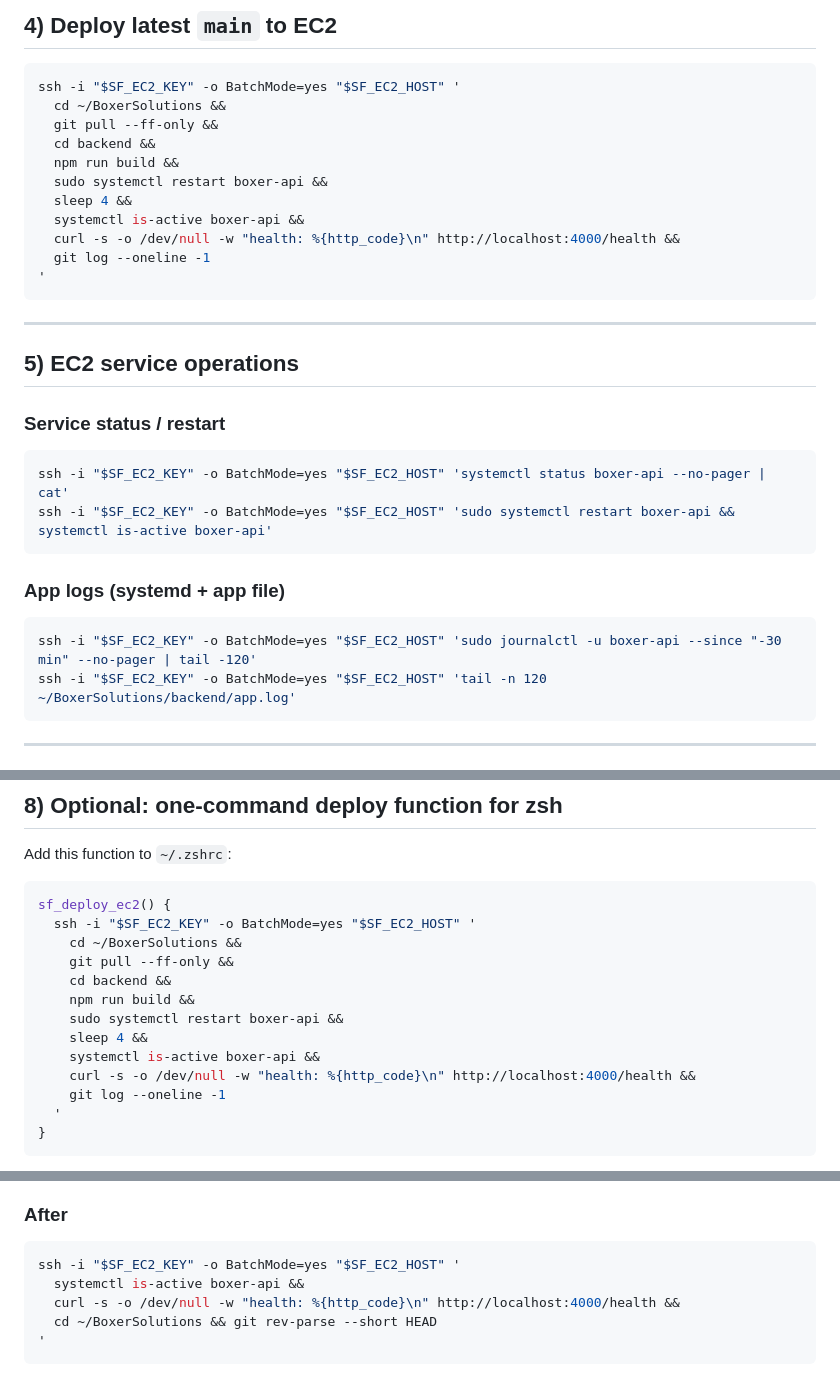
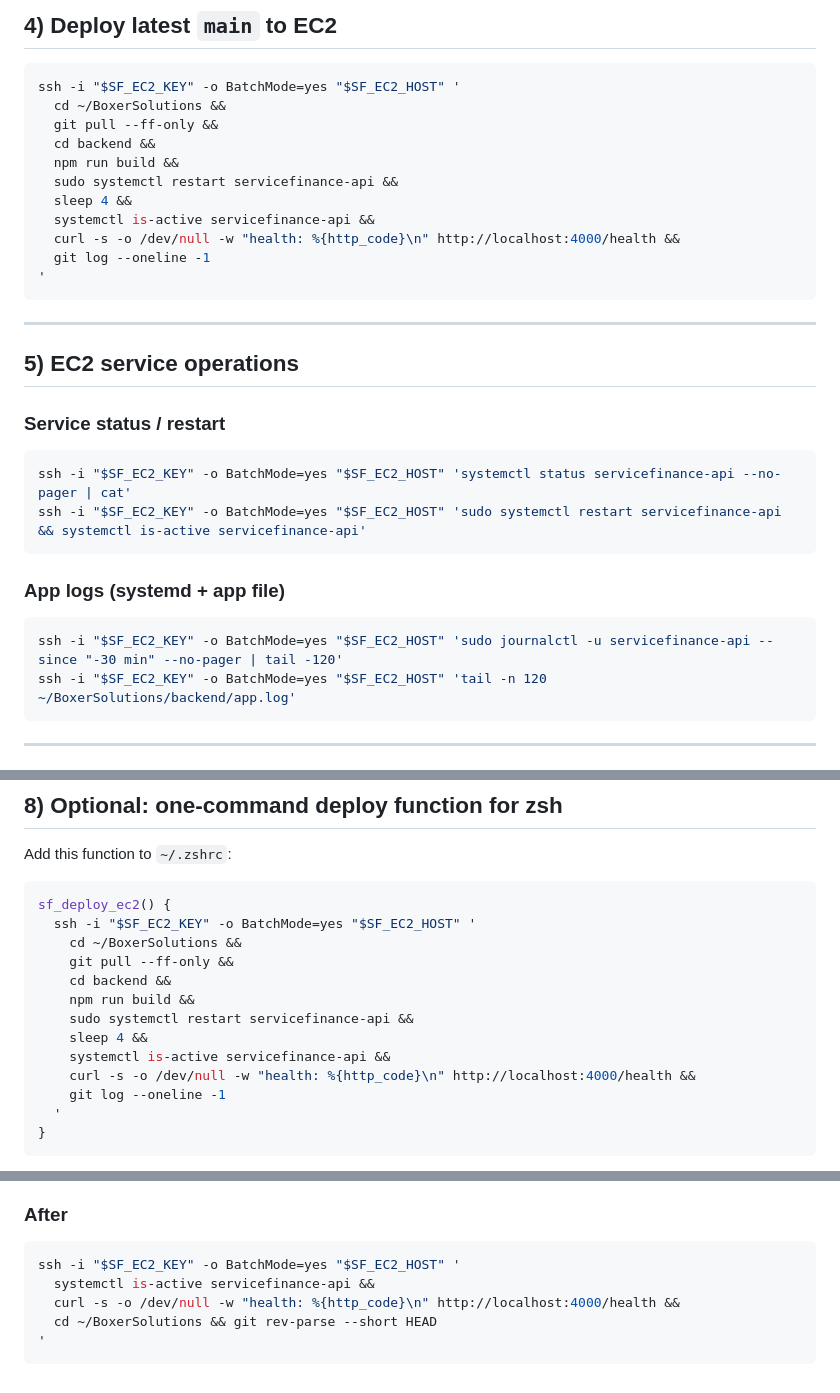
Before and after one commit to Lwilliams002/BoxerSolutions, a Markdown page: COMMANDS.md, 3 parts joined by grey strips. Rendered like a GitHub page.

Commit message:
COMMANDS.md: the live API unit is servicefinance-api (boxer-api duplicate disabled)
Co-Authored-By: Claude Fable 5.1 <noreply@anthropic.com>

````diff
--- a/COMMANDS.md
+++ b/COMMANDS.md
@@ -84,9 +84,9 @@ ssh -i "$SF_EC2_KEY" -o BatchMode=yes "$SF_EC2_HOST" '
   git pull --ff-only &&
   cd backend &&
   npm run build &&
-  sudo systemctl restart boxer-api &&
+  sudo systemctl restart servicefinance-api &&
   sleep 4 &&
-  systemctl is-active boxer-api &&
+  systemctl is-active servicefinance-api &&
   curl -s -o /dev/null -w "health: %{http_code}\n" http://localhost:4000/health &&
   git log --oneline -1
 '
@@ -99,14 +99,14 @@ ssh -i "$SF_EC2_KEY" -o BatchMode=yes "$SF_EC2_HOST" '
 ### Service status / restart
 
 ```zsh
-ssh -i "$SF_EC2_KEY" -o BatchMode=yes "$SF_EC2_HOST" 'systemctl status boxer-api --no-pager | cat'
-ssh -i "$SF_EC2_KEY" -o BatchMode=yes "$SF_EC2_HOST" 'sudo systemctl restart boxer-api && systemctl is-active boxer-api'
+ssh -i "$SF_EC2_KEY" -o BatchMode=yes "$SF_EC2_HOST" 'systemctl status servicefinance-api --no-pager | cat'
+ssh -i "$SF_EC2_KEY" -o BatchMode=yes "$SF_EC2_HOST" 'sudo systemctl restart servicefinance-api && systemctl is-active servicefinance-api'
 ```
 
 ### App logs (systemd + app file)
 
 ```zsh
-ssh -i "$SF_EC2_KEY" -o BatchMode=yes "$SF_EC2_HOST" 'sudo journalctl -u boxer-api --since "-30 min" --no-pager | tail -120'
+ssh -i "$SF_EC2_KEY" -o BatchMode=yes "$SF_EC2_HOST" 'sudo journalctl -u servicefinance-api --since "-30 min" --no-pager | tail -120'
 ssh -i "$SF_EC2_KEY" -o BatchMode=yes "$SF_EC2_HOST" 'tail -n 120 ~/BoxerSolutions/backend/app.log'
 ```
 
@@ -175,9 +175,9 @@ sf_deploy_ec2() {
     git pull --ff-only &&
     cd backend &&
     npm run build &&
-    sudo systemctl restart boxer-api &&
+    sudo systemctl restart servicefinance-api &&
     sleep 4 &&
-    systemctl is-active boxer-api &&
+    systemctl is-active servicefinance-api &&
     curl -s -o /dev/null -w "health: %{http_code}\n" http://localhost:4000/health &&
     git log --oneline -1
   '
@@ -207,7 +207,7 @@ cd "$SF_REPO/backend" && npx tsc --noEmit
 
 ```zsh
 ssh -i "$SF_EC2_KEY" -o BatchMode=yes "$SF_EC2_HOST" '
-  systemctl is-active boxer-api &&
+  systemctl is-active servicefinance-api &&
   curl -s -o /dev/null -w "health: %{http_code}\n" http://localhost:4000/health &&
   cd ~/BoxerSolutions && git rev-parse --short HEAD
 '
````
